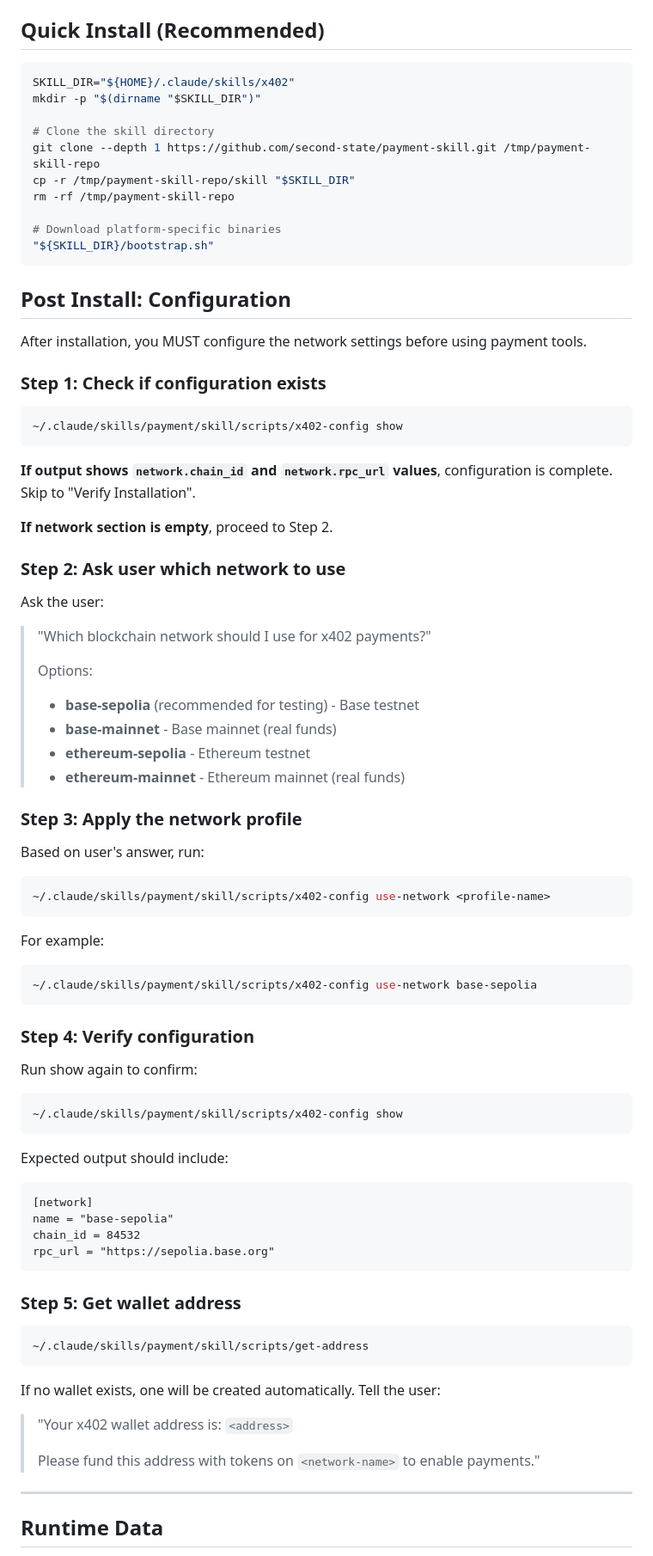
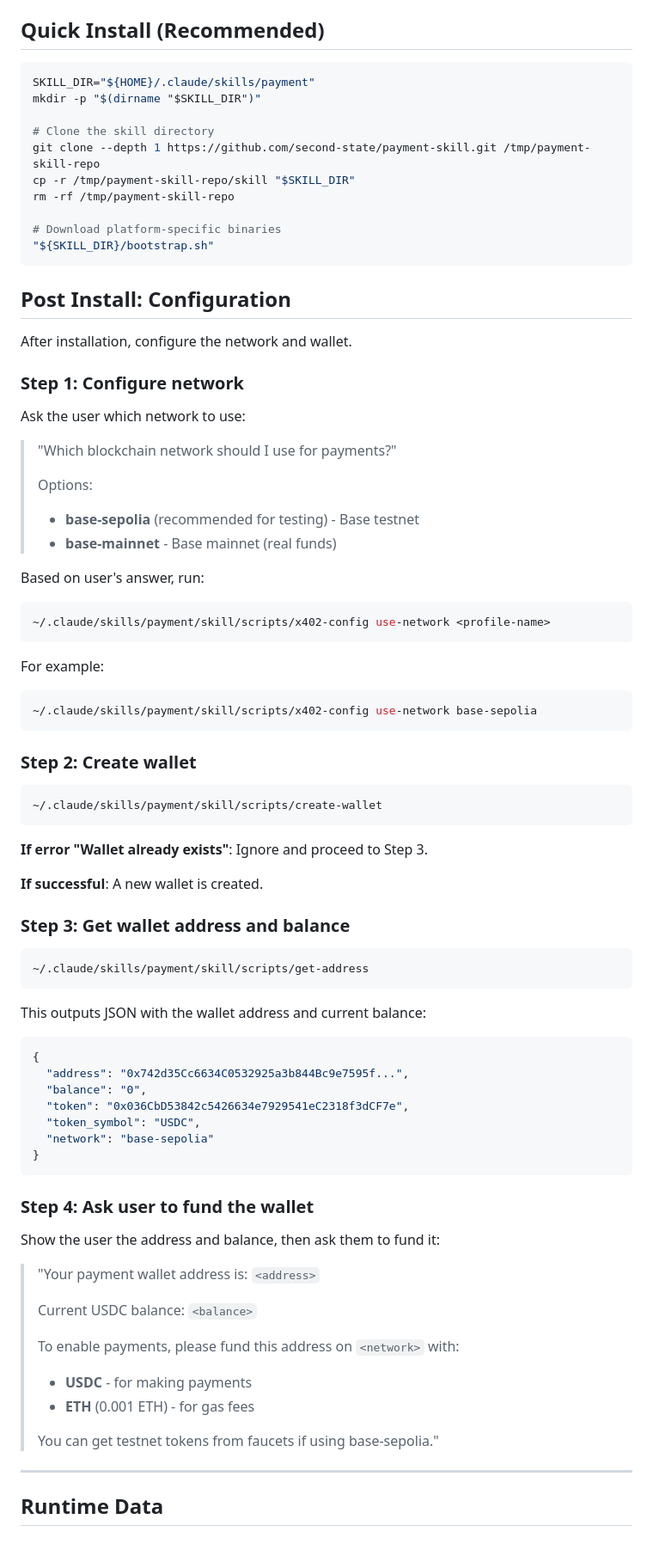
Before and after one commit to second-state/payment-skill, a Markdown page: install.md, the part around one of its changes. Shown at 86% size. GitHub-like rendering.

Commit message:
Fix remaining .x402 references to .payment
Update paths in:
- install.md - Quick Install section, uninstall section, Post Install workflow
- create-wallet/README.md - example output
- PLAN.md - all path references

Simplified Post Install workflow:
1. Configure network (ask user which network)
2. Run create-wallet (ignore if exists)
3. Run get-address (shows JSON with address and balance)
4. Ask user to fund wallet with USDC and ETH for gas

Co-Authored-By: Claude Opus 4.5 <noreply@anthropic.com>

````diff
--- a/install.md
+++ b/install.md
@@ -13,7 +13,7 @@ The bootstrap script requires:
 ## Quick Install (Recommended)
 
 ```bash
-SKILL_DIR="${HOME}/.claude/skills/x402"
+SKILL_DIR="${HOME}/.claude/skills/payment"
 mkdir -p "$(dirname "$SKILL_DIR")"
 
 # Clone the skill directory
@@ -27,31 +27,17 @@ rm -rf /tmp/payment-skill-repo
 
 ## Post Install: Configuration
 
-After installation, you MUST configure the network settings before using payment tools.
+After installation, configure the network and wallet.
 
-### Step 1: Check if configuration exists
+### Step 1: Configure network
 
-```bash
-~/.claude/skills/payment/skill/scripts/x402-config show
-```
+Ask the user which network to use:
 
-**If output shows `network.chain_id` and `network.rpc_url` values**, configuration is complete. Skip to "Verify Installation".
-
-**If network section is empty**, proceed to Step 2.
-
-### Step 2: Ask user which network to use
-
-Ask the user:
-
-> "Which blockchain network should I use for x402 payments?"
+> "Which blockchain network should I use for payments?"
 >
 > Options:
 > - **base-sepolia** (recommended for testing) - Base testnet
 > - **base-mainnet** - Base mainnet (real funds)
-> - **ethereum-sepolia** - Ethereum testnet
-> - **ethereum-mainnet** - Ethereum mainnet (real funds)
-
-### Step 3: Apply the network profile
 
 Based on user's answer, run:
 
@@ -64,33 +50,47 @@ For example:
 ~/.claude/skills/payment/skill/scripts/x402-config use-network base-sepolia
 ```
 
-### Step 4: Verify configuration
-
-Run show again to confirm:
+### Step 2: Create wallet
 
 ```bash
-~/.claude/skills/payment/skill/scripts/x402-config show
+~/.claude/skills/payment/skill/scripts/create-wallet
 ```
 
-Expected output should include:
-```
-[network]
-name = "base-sepolia"
-chain_id = 84532
-rpc_url = "https://sepolia.base.org"
-```
+**If error "Wallet already exists"**: Ignore and proceed to Step 3.
 
-### Step 5: Get wallet address
+**If successful**: A new wallet is created.
+
+### Step 3: Get wallet address and balance
 
 ```bash
 ~/.claude/skills/payment/skill/scripts/get-address
 ```
 
-If no wallet exists, one will be created automatically. Tell the user:
+This outputs JSON with the wallet address and current balance:
 
-> "Your x402 wallet address is: `<address>`
+```json
+{
+  "address": "0x742d35Cc6634C0532925a3b844Bc9e7595f...",
+  "balance": "0",
+  "token": "0x036CbD53842c5426634e7929541eC2318f3dCF7e",
+  "token_symbol": "USDC",
+  "network": "base-sepolia"
+}
+```
+
+### Step 4: Ask user to fund the wallet
+
+Show the user the address and balance, then ask them to fund it:
+
+> "Your payment wallet address is: `<address>`
 >
-> Please fund this address with tokens on `<network-name>` to enable payments."
+> Current USDC balance: `<balance>`
+>
+> To enable payments, please fund this address on `<network>` with:
+> - **USDC** - for making payments
+> - **ETH** (0.001 ETH) - for gas fees
+>
+> You can get testnet tokens from faucets if using base-sepolia."
 
 ---
 
````
Also changed, not shown: other parts of install.md (+2 -2 lines), PLAN.md (+7 -7 lines), create-wallet/README.md (+2 -2 lines).
